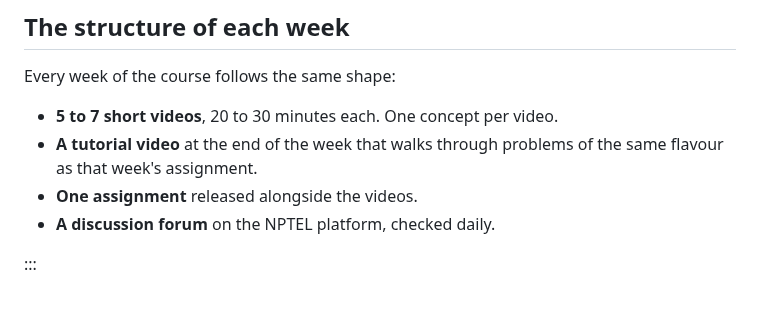
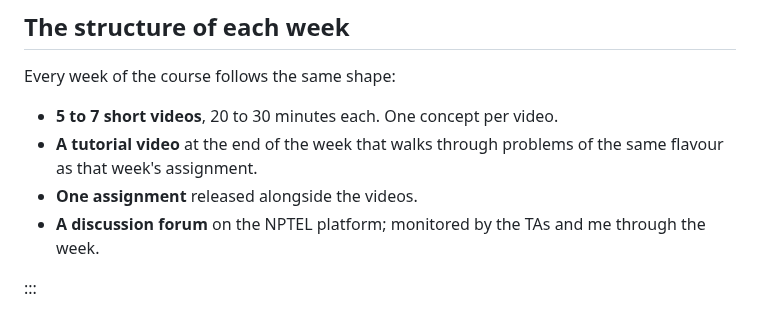
Before and after one commit to SmayanAgarwal/indiafoss-2026-ocaml-workshop, a Markdown page: lectures/M01-L01-course-intro.md, the part around the change. Drawn GitHub-style.

Commit message:
M01-L01: drop 'checked daily' echo in the slide that survived
The chapter prose was already softened in commit 15f1a27 ('I
check it daily' became 'The teaching assistants and I monitor
it through the week') to match KC's 'don't commit to daily'
review note. The matching slide bullet still said '...on the
NPTEL platform, checked daily', contradicting the new prose
and re-asserting the very thing KC had asked us to soft-pedal.

Replaced the slide bullet with the same soft form: 'monitored
by the TAs and me through the week'.

The wider lesson (sweep adjacent slide / notes / quiz blocks
for the same claim when addressing a KC comment) is saved as
auto-memory feedback/kc-comment-sweep.md for future sessions.

```diff
--- a/lectures/M01-L01-course-intro.md
+++ b/lectures/M01-L01-course-intro.md
@@ -501,7 +501,8 @@ Every week of the course follows the same shape:
 - **A tutorial video** at the end of the week that walks through
   problems of the same flavour as that week's assignment.
 - **One assignment** released alongside the videos.
-- **A discussion forum** on the NPTEL platform, checked daily.
+- **A discussion forum** on the NPTEL platform; monitored by
+  the TAs and me through the week.
 
 :::
 
```
